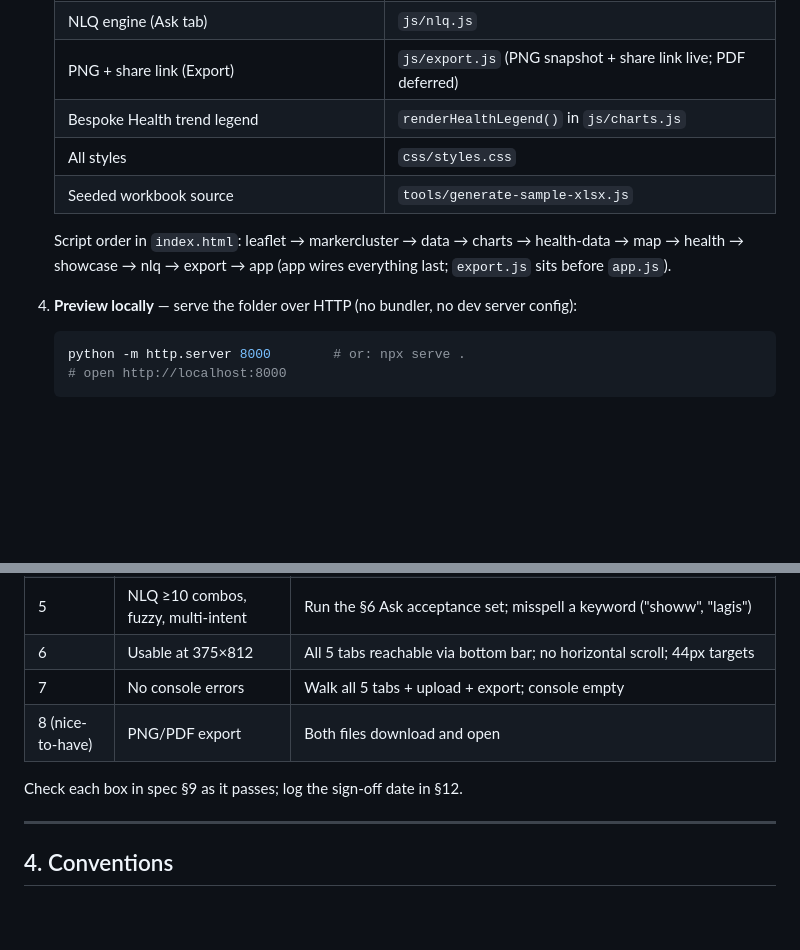
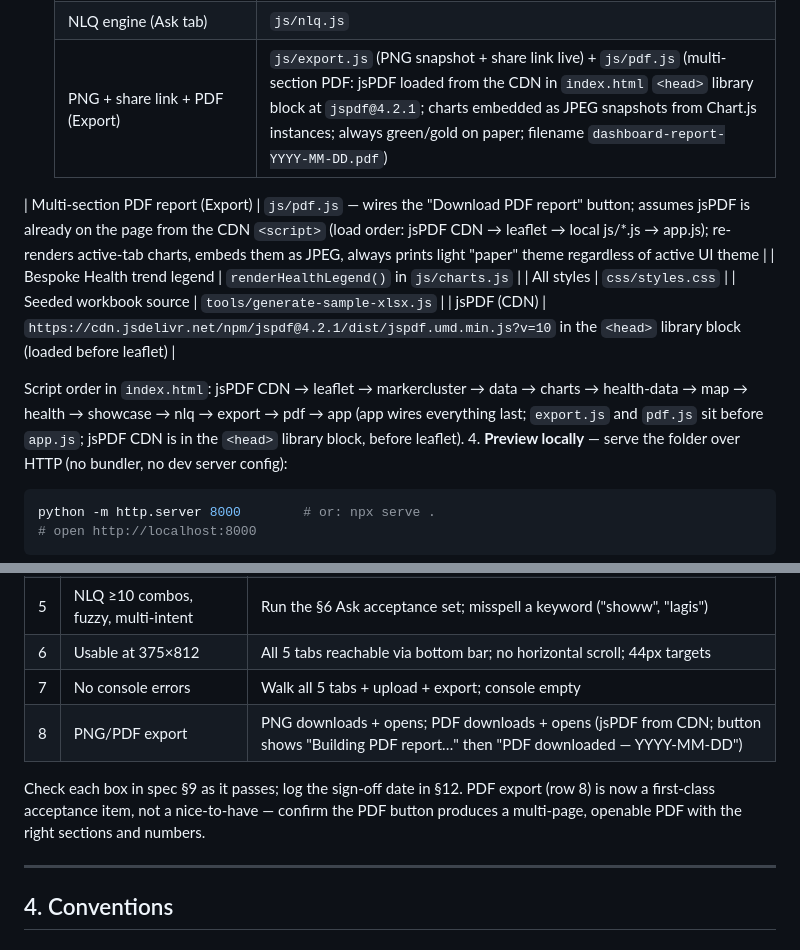
Before and after one commit to batestguy/HealthMgtDashboard, a Markdown page: WORKFLOW.md, 2 parts joined by grey strips. Drawn GitHub-style; blank space fills up the shorter version.

````diff
--- a/WORKFLOW.md
+++ b/WORKFLOW.md
@@ -39,12 +39,13 @@ Read this before starting any work; follow it for every feature, fix, and releas
    | Health tab controller (KPIs, badge, refresh) | `js/health.js` |
    | Recruiter showcase tab (radar, evidence, copy-email) | `js/showcase.js` |
    | NLQ engine (Ask tab) | `js/nlq.js` |
-   | PNG + share link (Export) | `js/export.js` (PNG snapshot + share link live; PDF deferred) |
-   | Bespoke Health trend legend | `renderHealthLegend()` in `js/charts.js` |
+   | PNG + share link + PDF (Export) | `js/export.js` (PNG snapshot + share link live) + `js/pdf.js` (multi-section PDF: jsPDF loaded from the CDN in `index.html` `<head>` library block at `jspdf@4.2.1`; charts embedded as JPEG snapshots from Chart.js instances; always green/gold on paper; filename `dashboard-report-YYYY-MM-DD.pdf`) |
+| Multi-section PDF report (Export) | `js/pdf.js` — wires the "Download PDF report" button; assumes jsPDF is already on the page from the CDN `<script>` (load order: jsPDF CDN → leaflet → local js/*.js → app.js); re-renders active-tab charts, embeds them as JPEG, always prints light "paper" theme regardless of active UI theme |   | Bespoke Health trend legend | `renderHealthLegend()` in `js/charts.js` |
    | All styles | `css/styles.css` |
    | Seeded workbook source | `tools/generate-sample-xlsx.js` |
+   | jsPDF (CDN) | `https://cdn.jsdelivr.net/npm/jspdf@4.2.1/dist/jspdf.umd.min.js?v=10` in the `<head>` library block (loaded before leaflet) |
 
-   Script order in `index.html`: leaflet → markercluster → data → charts → health-data → map → health → showcase → nlq → export → app (app wires everything last; `export.js` sits before `app.js`).
+   Script order in `index.html`: jsPDF CDN → leaflet → markercluster → data → charts → health-data → map → health → showcase → nlq → export → pdf → app (app wires everything last; `export.js` and `pdf.js` sit before `app.js`; jsPDF CDN is in the `<head>` library block, before leaflet).
 4. **Preview locally** — serve the folder over HTTP (no bundler, no dev server config):
 
    ```bash
@@ -102,9 +103,9 @@ Run through the full matrix — **iPhone (Safari), Android (Chrome), Desktop (Ch
 | 5 | NLQ ≥10 combos, fuzzy, multi-intent | Run the §6 Ask acceptance set; misspell a keyword ("showw", "lagis") |
 | 6 | Usable at 375×812 | All 5 tabs reachable via bottom bar; no horizontal scroll; 44px targets |
 | 7 | No console errors | Walk all 5 tabs + upload + export; console empty |
-| 8 (nice-to-have) | PNG/PDF export | Both files download and open |
+| 8 | PNG/PDF export | PNG downloads + opens; PDF downloads + opens (jsPDF from CDN; button shows "Building PDF report…" then "PDF downloaded — YYYY-MM-DD") |
 
-Check each box in spec §9 as it passes; log the sign-off date in §12.
+Check each box in spec §9 as it passes; log the sign-off date in §12. PDF export (row 8) is now a first-class acceptance item, not a nice-to-have — confirm the PDF button produces a multi-page, openable PDF with the right sections and numbers.
 
 ---
 
````
Also changed, not shown: knowledge.md (+3 -3 lines), redesign-spec.md (+6 -5 lines).
